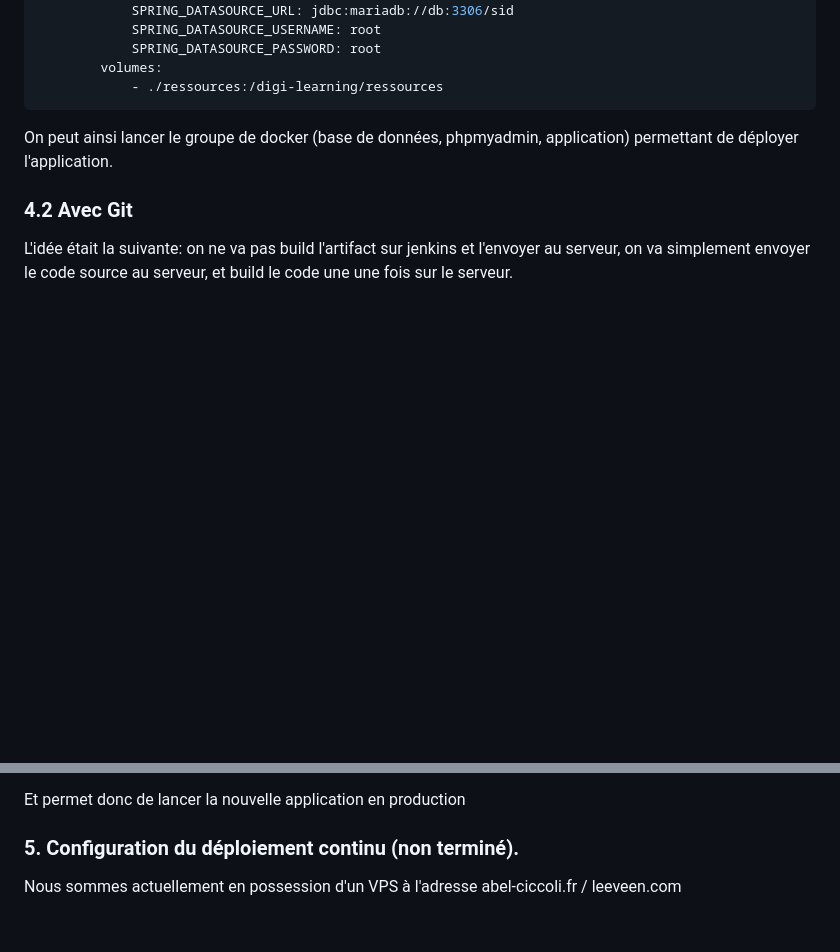
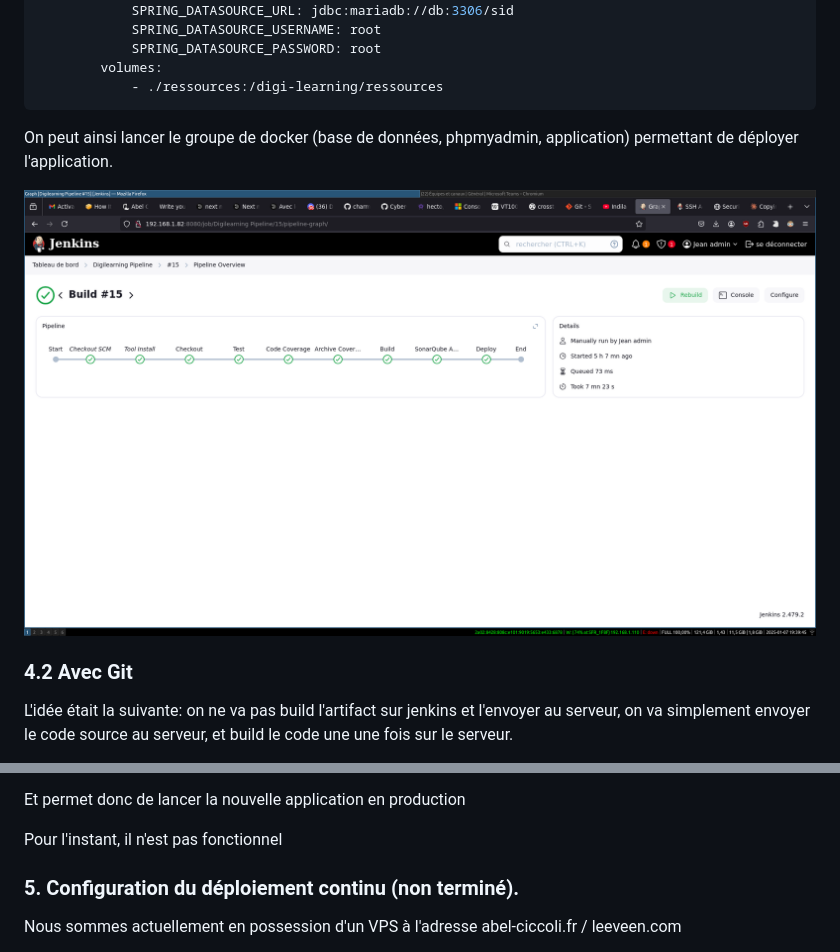
Before and after one commit to Cyber-cicco/n0dzCrypt-Learning, a Markdown page: DEPLOY.md, 2 parts joined by grey strips. Drawn GitHub-style; pictures changed too: deploy/deploy_1.png (added); blank space fills up the shorter version.

Commit message:
feat(JenkinsFile): c'est bon

```diff
--- a/DEPLOY.md
+++ b/DEPLOY.md
@@ -381,6 +381,8 @@ services:
 
 On peut ainsi lancer le groupe de docker (base de données, phpmyadmin, application) permettant de déployer l'application.
 
+![Image](./deploy/deploy_1.png)
+
 ### 4.2 Avec Git
 
 L'idée était la suivante: on ne va pas build l'artifact sur jenkins et l'envoyer au serveur, on va simplement envoyer le code source au serveur, et build le code une une fois sur le serveur.
@@ -456,6 +458,8 @@ Ce script s'active sur chaque push reçu, et effectue les actions suivantes :
 
 Et permet donc de lancer la nouvelle application en production
 
+Pour l'instant, il n'est pas fonctionnel
+
 
 ### 5. Configuration du déploiement continu (non terminé).
 
```
